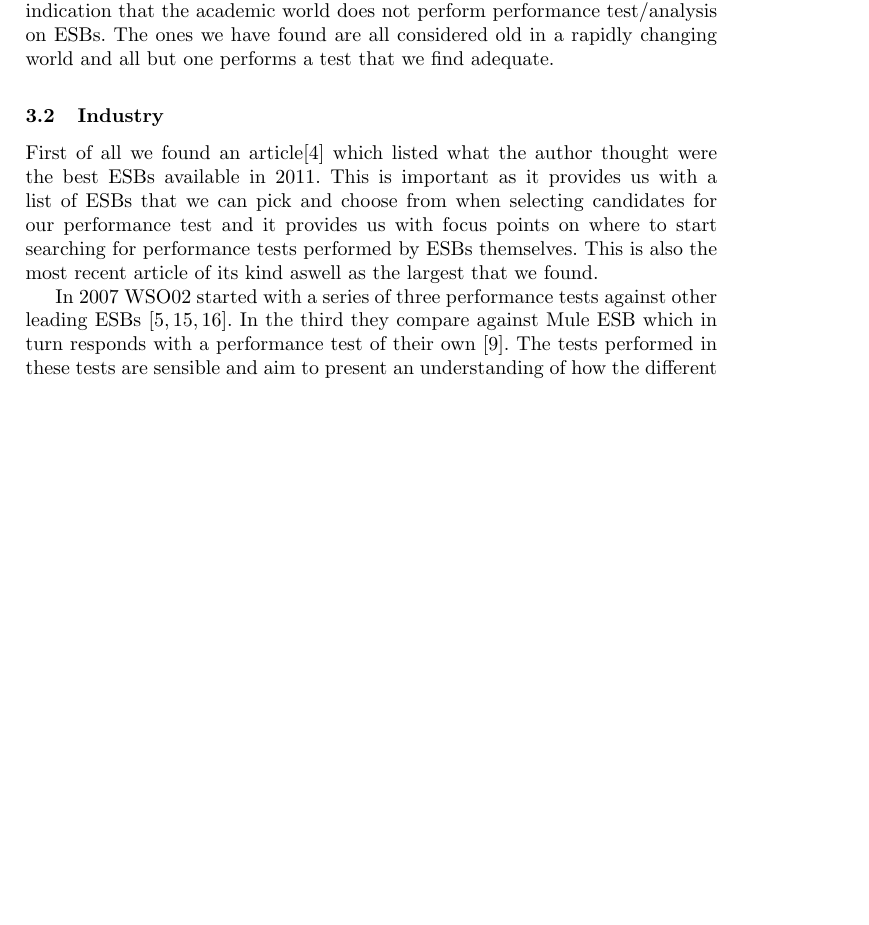
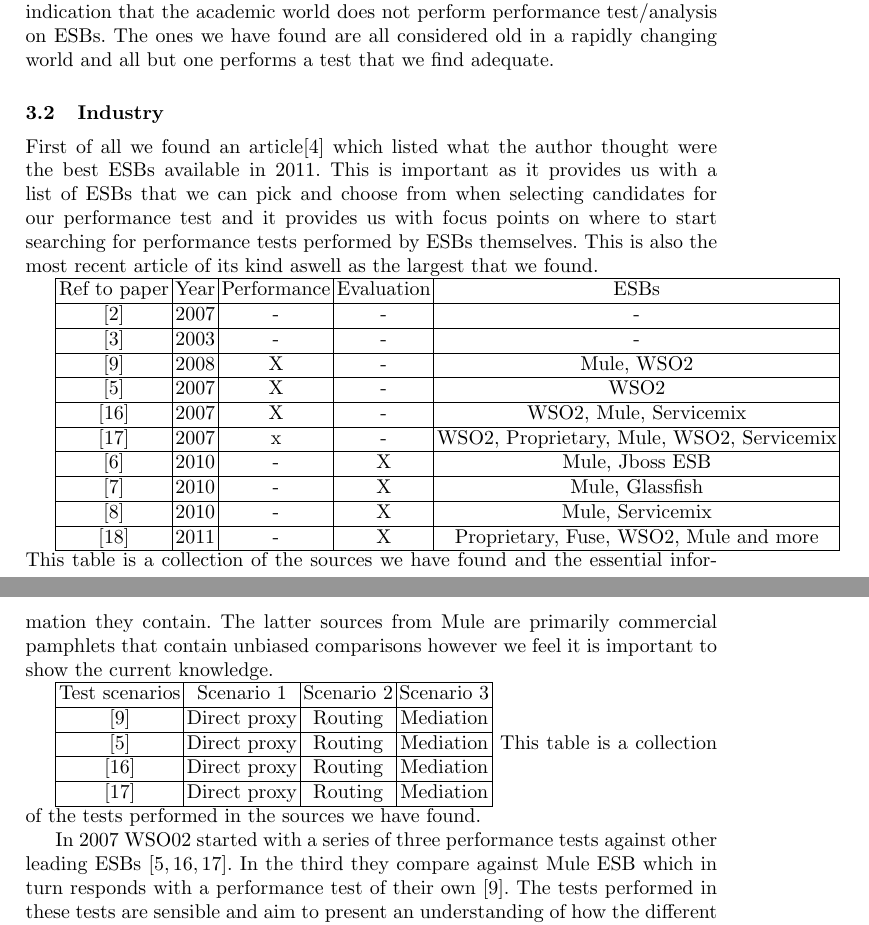
Before and after one commit to landie/korsdrag, a LaTeX thesis (thesis/thesis.tex, which reads thesis/literature_review.tex): part of page 5 of 9 before the commit and two parts of pages 5 and 6 of 12 after it, the two joined at a grey line, cut so that both start at the same text, the shorter picture padded with empty space. Compiled offline with pdfLaTeX.

Commit message:
added tables to litrev

```diff
--- a/thesis/literature_review.tex
+++ b/thesis/literature_review.tex
@@ -29,8 +63,51 @@
 
 
 \subsection{Industry}
+First of all we found an article\cite{mehta11} which listed what the author thought were the best ESBs available in 2011. This is important as it provides us with a list of ESBs that we can pick and choose from when selecting candidates for our performance test and it provides us with focus points on where to start searching for performance tests performed by ESBs themselves. This is also the most recent article of its kind aswell as the largest that we found.
 
-First of all we found an article\cite{mehta11} which listed what the author thought were the best ESBs available in 2011. This is important as it provides us with a list of ESBs that we can pick and choose from when selecting candidates for our performance test and it provides us with focus points on where to start searching for performance tests performed by ESBs themselves. This is also the most recent article of its kind aswell as the largest that we found.
+\begin{tabular}{| c | c | c | c | c |}
+	\hline
+	Ref to paper & Year & Performance & Evaluation & ESBs \\
+	\hline
+	\cite{falko07} & 2007 & - & - & - \\
+	\hline
+	\cite{fenner03} & 2003 & - & - & - \\
+	\hline
+	\cite{mulesoft08} & 2008 & X & - & Mule, WSO2\\
+	\hline
+	\cite{Perera07} & 2007 & X & - & WSO2 \\
+	\hline
+	\cite{Perera07R2} & 2007 & X & - & WSO2, Mule, Servicemix\\
+	\hline
+	\cite{Perera07R3} & 2007 & x & - & WSO2, Proprietary, Mule, WSO2, Servicemix \\
+	\hline
+	\cite{mulevsjboss} & 2010 & - & X & Mule, Jboss ESB\\
+	\hline
+	\cite{mulevsglassfish} & 2010 & - & X & Mule, Glassfish \\
+	\hline
+	\cite{mulevsservicemix} & 2010 & - & X & Mule, Servicemix \\
+	\hline
+	\cite{forrester11} & 2011 & - & X & Proprietary, Fuse, WSO2, Mule and more\\
+	\hline
+\end{tabular}
+This table is a collection of the sources we have found and the essential information they contain. The latter sources from Mule are primarily commercial pamphlets that contain unbiased comparisons however we feel it is important to show the current knowledge.
+
+
+
+\begin{tabular}{| c | c | c | c |}
+	\hline
+	Test scenarios & Scenario 1 & Scenario 2 & Scenario 3 \\
+	\hline
+	\cite{mulesoft08} & Direct proxy & Routing & Mediation \\
+	\hline
+	\cite{Perera07} & Direct proxy & Routing & Mediation \\
+	\hline
+	\cite{Perera07R2} & Direct proxy & Routing & Mediation \\
+	\hline
+	\cite{Perera07R3} & Direct proxy & Routing & Mediation \\
+	\hline
+\end{tabular}
+This table is a collection of the tests performed in the sources we have found.
 
 In 2007 WSO02 started with a series of three performance tests against other leading ESBs \cite{Perera07,Perera07R2,Perera07R3}. In the third they compare against Mule ESB which in turn responds with a performance test of their own \cite{mulesoft08}. The tests performed in these tests are sensible and aim to present an understanding of how the different ESBs perform while doing basic tasks. A problem however is that the results are from 2008 and later which mean that they are extremely out of date and maybe even more important is that they are biased.
 
```
Also changed, not shown: thesis/test_framework.tex (+3 -5 lines), thesis/literature_review.tex (36 more changed lines).
